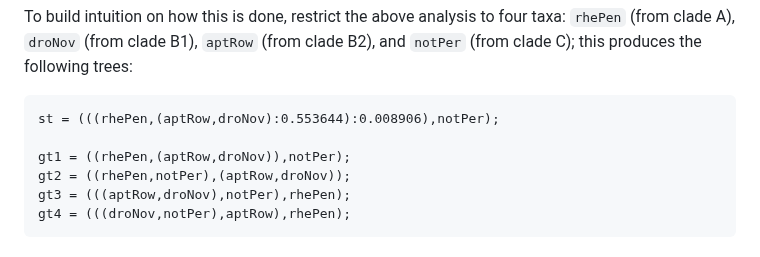
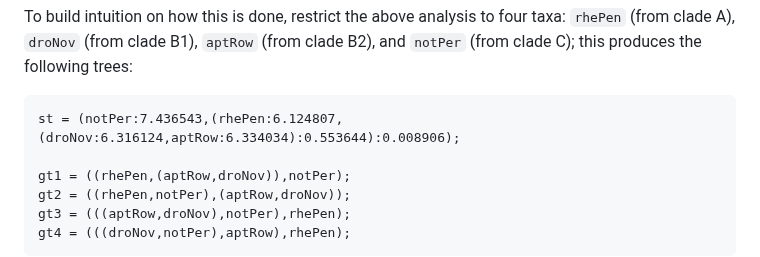
Before and after one commit to molloy-lab/ck-phylo-workshop, a Markdown page: day1/activityA.md, the part around the change. Drawn GitHub-style.

````diff
--- a/day1/activityA.md
+++ b/day1/activityA.md
@@ -89,7 +89,7 @@ The challenge in the above example is creating tree topologies that could have h
 To build intuition on how this is done, restrict the above analysis to four taxa: `rhePen` (from clade A), `droNov` (from clade B1), `aptRow` (from clade B2), and `notPer` (from clade C); this produces the following trees:
 
 ```
-st = (((rhePen,(aptRow,droNov):0.553644):0.008906),notPer);
+st = (notPer:7.436543,(rhePen:6.124807,(droNov:6.316124,aptRow:6.334034):0.553644):0.008906);
 
 gt1 = ((rhePen,(aptRow,droNov)),notPer);
 gt2 = ((rhePen,notPer),(aptRow,droNov));
````
